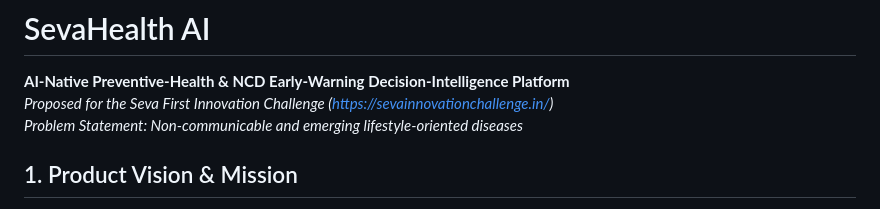
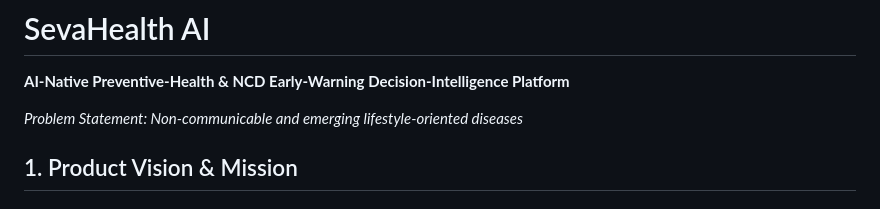
Before and after one commit to pranjalchirmade09326-hash/SevaHealthAI, a Markdown page: README.md, the part around the change. Rendered like a GitHub page.

Commit message:
Update README to remove proposal note
Removed the proposal note for the Seva First Innovation Challenge.

```diff
--- a/README.md
+++ b/README.md
@@ -1,6 +1,6 @@
 # SevaHealth AI
 **AI-Native Preventive-Health & NCD Early-Warning Decision-Intelligence Platform**
-*Proposed for the Seva First Innovation Challenge (https://sevainnovationchallenge.in/)*
+
 *Problem Statement: Non-communicable and emerging lifestyle-oriented diseases*
 
 
```
